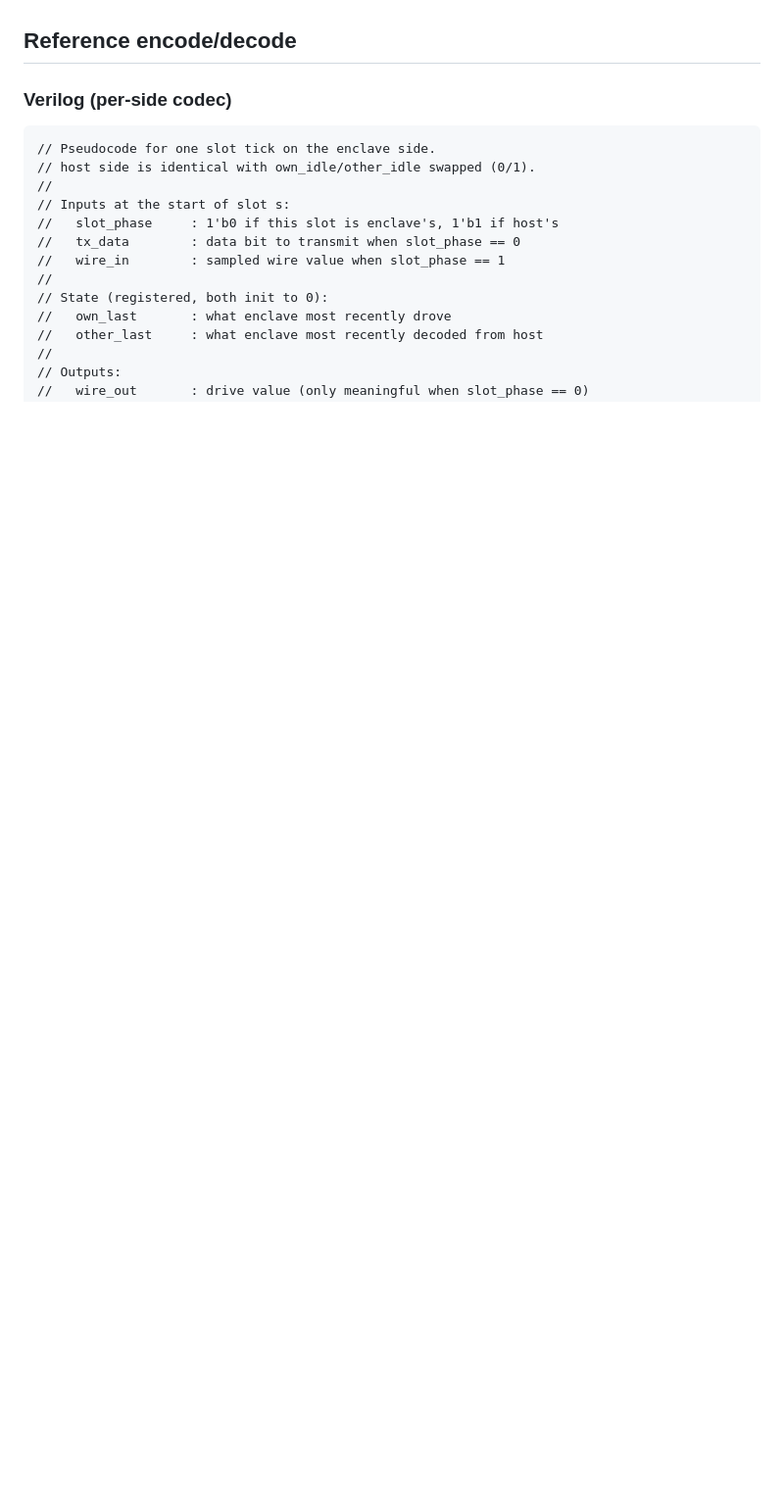
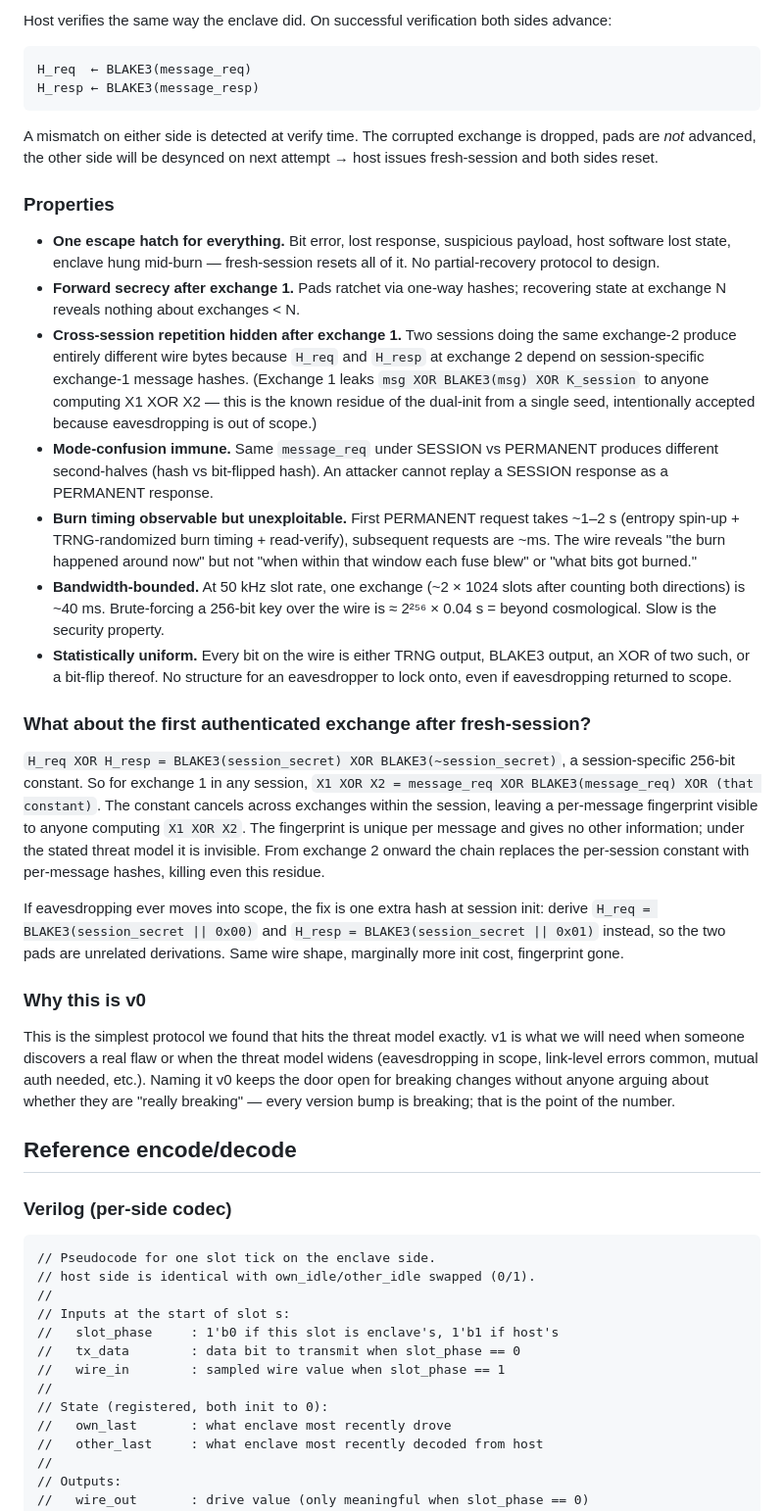
Before and after one commit to nickspiker/pipe, a Markdown page: PROTOCOL.md, the part around one of its changes. Shown at 98% size. GitHub-like rendering; blank space fills up the shorter version.

````diff
--- a/PROTOCOL.md
+++ b/PROTOCOL.md
@@ -187,3 +234,30 @@ The single `1` start bit is sufficient because a noise-induced bit-error rate ov
+Host verifies the same way the enclave did. On successful verification both sides advance:
+```
+H_req  ← BLAKE3(message_req)
+H_resp ← BLAKE3(message_resp)
+```
+
+A mismatch on either side is detected at verify time. The corrupted exchange is dropped, pads are *not* advanced, the other side will be desynced on next attempt → host issues fresh-session and both sides reset.
+
+### Properties
+
+- **One escape hatch for everything.** Bit error, lost response, suspicious payload, host software lost state, enclave hung mid-burn — fresh-session resets all of it. No partial-recovery protocol to design.
+- **Forward secrecy after exchange 1.** Pads ratchet via one-way hashes; recovering state at exchange N reveals nothing about exchanges < N.
+- **Cross-session repetition hidden after exchange 1.** Two sessions doing the same exchange-2 produce entirely different wire bytes because `H_req` and `H_resp` at exchange 2 depend on session-specific exchange-1 message hashes. (Exchange 1 leaks `msg XOR BLAKE3(msg) XOR K_session` to anyone computing X1 XOR X2 — this is the known residue of the dual-init from a single seed, intentionally accepted because eavesdropping is out of scope.)
+- **Mode-confusion immune.** Same `message_req` under SESSION vs PERMANENT produces different second-halves (hash vs bit-flipped hash). An attacker cannot replay a SESSION response as a PERMANENT response.
+- **Burn timing observable but unexploitable.** First PERMANENT request takes ~1–2 s (entropy spin-up + TRNG-randomized burn timing + read-verify), subsequent requests are ~ms. The wire reveals "the burn happened around now" but not "when within that window each fuse blew" or "what bits got burned."
+- **Bandwidth-bounded.** At 50 kHz slot rate, one exchange (~2 × 1024 slots after counting both directions) is ~40 ms. Brute-forcing a 256-bit key over the wire is ≈ 2²⁵⁶ × 0.04 s = beyond cosmological. Slow is the security property.
+- **Statistically uniform.** Every bit on the wire is either TRNG output, BLAKE3 output, an XOR of two such, or a bit-flip thereof. No structure for an eavesdropper to lock onto, even if eavesdropping returned to scope.
+
+### What about the first authenticated exchange after fresh-session?
+
+`H_req XOR H_resp = BLAKE3(session_secret) XOR BLAKE3(~session_secret)`, a session-specific 256-bit constant. So for exchange 1 in any session, `X1 XOR X2 = message_req XOR BLAKE3(message_req) XOR (that constant)`. The constant cancels across exchanges within the session, leaving a per-message fingerprint visible to anyone computing `X1 XOR X2`. The fingerprint is unique per message and gives no other information; under the stated threat model it is invisible. From exchange 2 onward the chain replaces the per-session constant with per-message hashes, killing even this residue.
+
+If eavesdropping ever moves into scope, the fix is one extra hash at session init: derive `H_req = BLAKE3(session_secret || 0x00)` and `H_resp = BLAKE3(session_secret || 0x01)` instead, so the two pads are unrelated derivations. Same wire shape, marginally more init cost, fingerprint gone.
+
+### Why this is v0
+
+This is the simplest protocol we found that hits the threat model exactly. v1 is what we will need when someone discovers a real flaw or when the threat model widens (eavesdropping in scope, link-level errors common, mutual auth needed, etc.). Naming it v0 keeps the door open for breaking changes without anyone arguing about whether they are "really breaking" — every version bump is breaking; that is the point of the number.
 
 ## Reference encode/decode
 
````
Also changed, not shown: other parts of PROTOCOL.md (+55 -8 lines).
